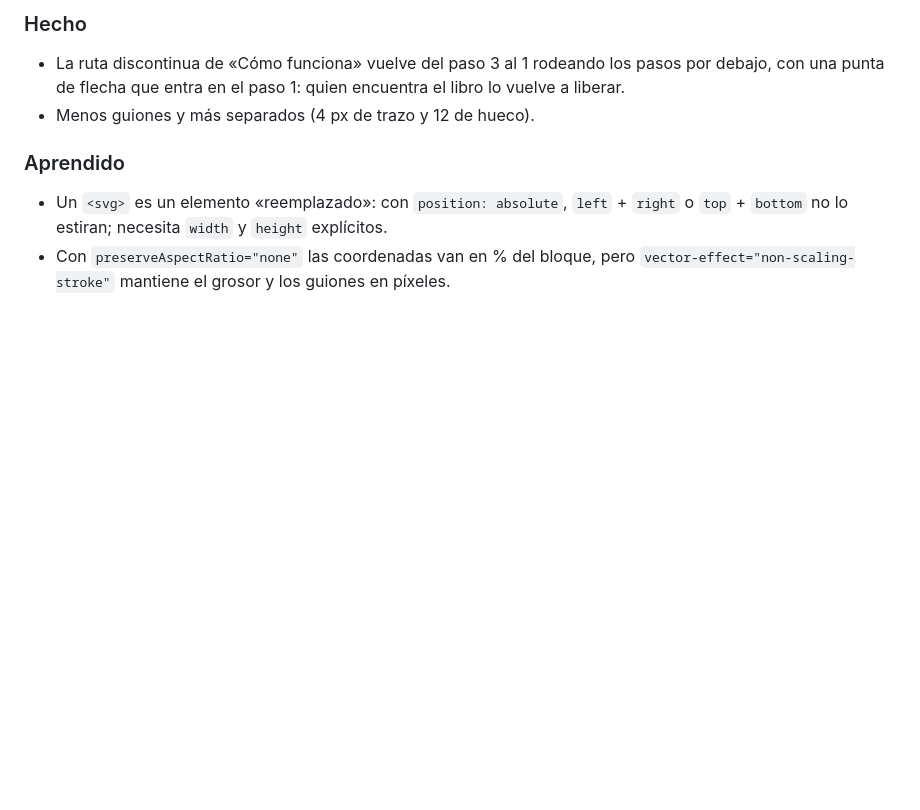
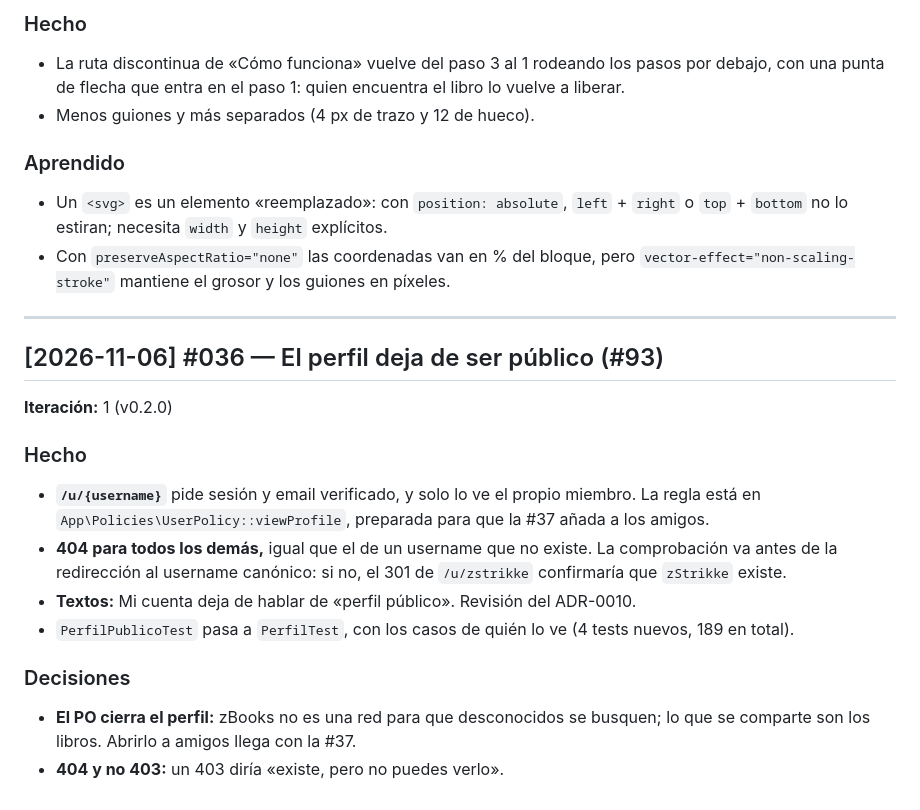
Before and after one commit to zStrikke/zBooks, a Markdown page: docs/DIARIO.md, the part around the change. GitHub-like rendering; blank space fills up the shorter version.

Commit message:
docs(perfil): revisión del ADR-0010, changelog y diario #036 (#93)
Co-Authored-By: Claude Opus 5.5 <noreply@anthropic.com>
Claude-Session: https://claude.ai/code/session_01CNPkaWmQrEq7utmH7VieTy

```diff
--- a/docs/DIARIO.md
+++ b/docs/DIARIO.md
@@ -1015,3 +1015,18 @@ El PO subía un avatar en Mi cuenta y la página se rompía. El fichero se guard
 ### Aprendido
 - Un `<svg>` es un elemento «reemplazado»: con `position: absolute`, `left` + `right` o `top` + `bottom` no lo estiran; necesita `width` y `height` explícitos.
 - Con `preserveAspectRatio="none"` las coordenadas van en % del bloque, pero `vector-effect="non-scaling-stroke"` mantiene el grosor y los guiones en píxeles.
+
+---
+
+## [2026-11-06] #036 — El perfil deja de ser público (#93)
+**Iteración:** 1 (v0.2.0)
+
+### Hecho
+- **`/u/{username}`** pide sesión y email verificado, y solo lo ve el propio miembro. La regla está en `App\Policies\UserPolicy::viewProfile`, preparada para que la #37 añada a los amigos.
+- **404 para todos los demás,** igual que el de un username que no existe. La comprobación va antes de la redirección al username canónico: si no, el 301 de `/u/zstrikke` confirmaría que `zStrikke` existe.
+- **Textos:** Mi cuenta deja de hablar de «perfil público». Revisión del ADR-0010.
+- `PerfilPublicoTest` pasa a `PerfilTest`, con los casos de quién lo ve (4 tests nuevos, 189 en total).
+
+### Decisiones
+- **El PO cierra el perfil:** zBooks no es una red para que desconocidos se busquen; lo que se comparte son los libros. Abrirlo a amigos llega con la #37.
+- **404 y no 403:** un 403 diría «existe, pero no puedes verlo».
```
Also changed, not shown: CHANGELOG.md (+2 -1 lines), docs/adr/0010-privacidad-ciclo-del-libro.md (+7 -1 lines).
